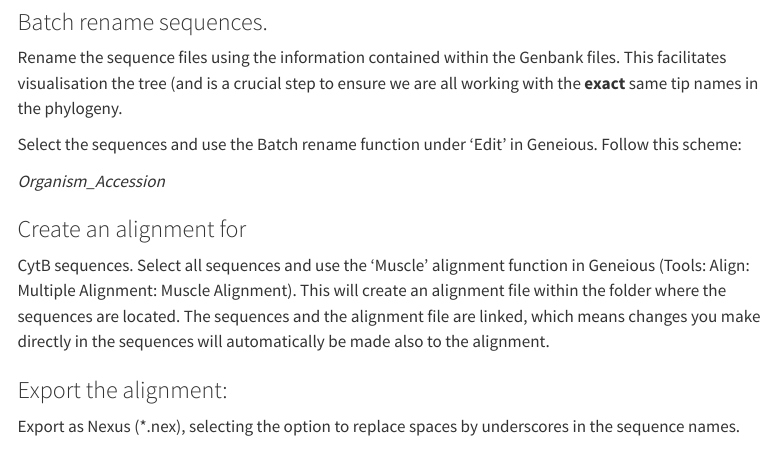
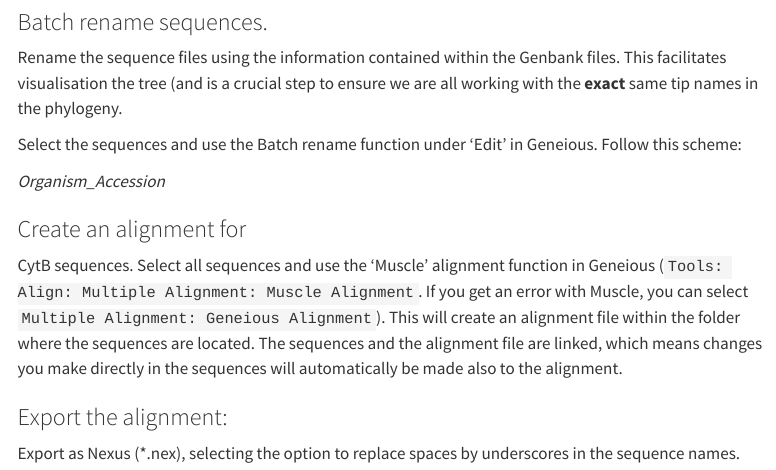
Before and after one commit to luislvalente/Cyanistes, a Quarto document (alignment.qmd): the page in a window 1100 px wide, from 630 px down. Rendered offline with R 4.5, knitr and Pandoc in place of Quarto, with nearby package versions; menus at the side of the page are left out.

Commit message:
fix alignment

```diff
--- a/alignment.qmd
+++ b/alignment.qmd
@@ -27,7 +27,7 @@ Select the sequences and use the Batch rename function under 'Edit' in Geneious.
 
 ### Create an alignment for
 
-CytB sequences. Select all sequences and use the 'Muscle' alignment function in Geneious (Tools: Align: Multiple Alignment: Muscle Alignment). This will create an alignment file within the folder where the sequences are located. The sequences and the alignment file are linked, which means changes you make directly in the sequences will automatically be made also to the alignment.
+CytB sequences. Select all sequences and use the 'Muscle' alignment function in Geneious (`Tools: Align: Multiple Alignment: Muscle Alignment`. If you get an error with Muscle, you can select `Multiple Alignment: Geneious Alignment`). This will create an alignment file within the folder where the sequences are located. The sequences and the alignment file are linked, which means changes you make directly in the sequences will automatically be made also to the alignment.
 
 ### Export the alignment:
 
```
